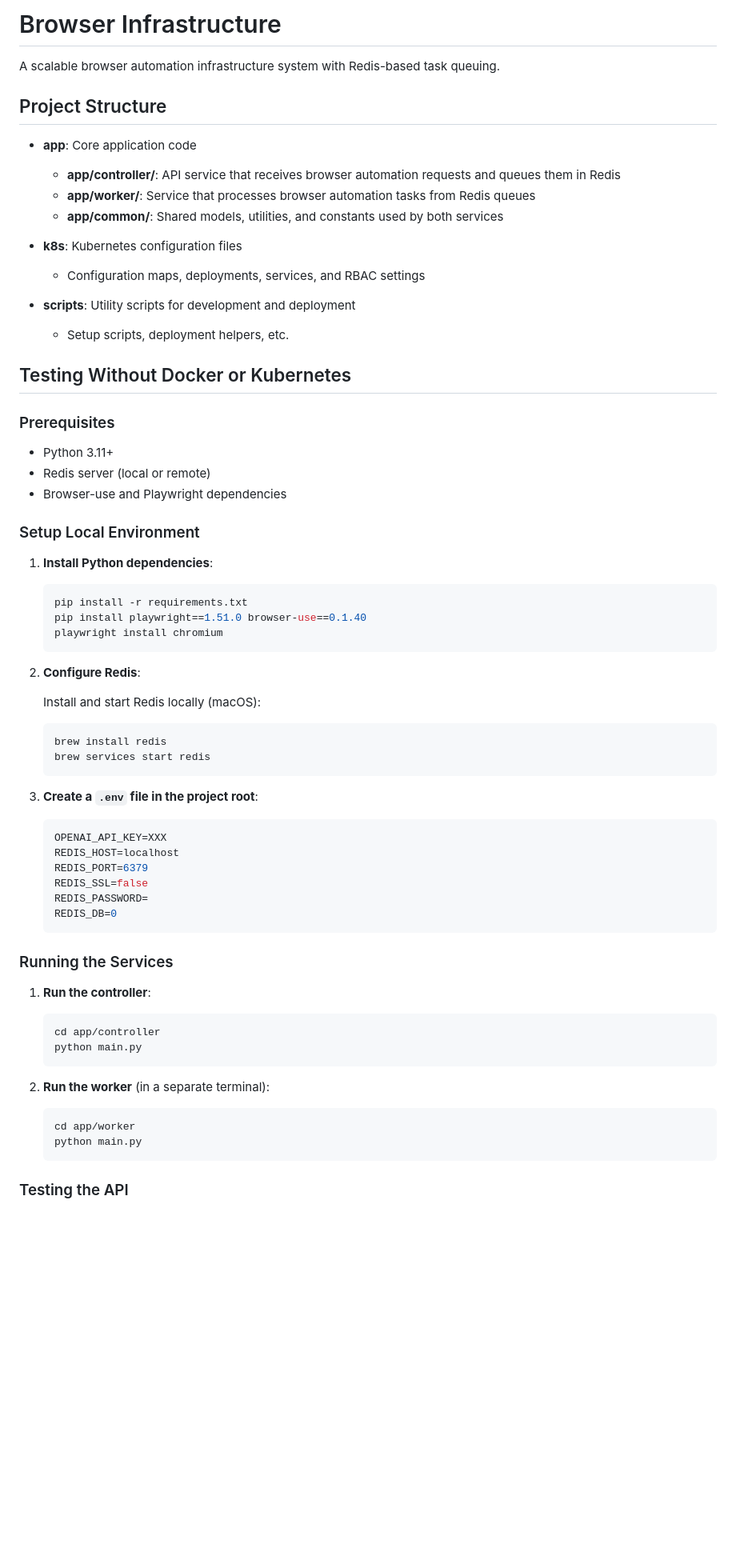
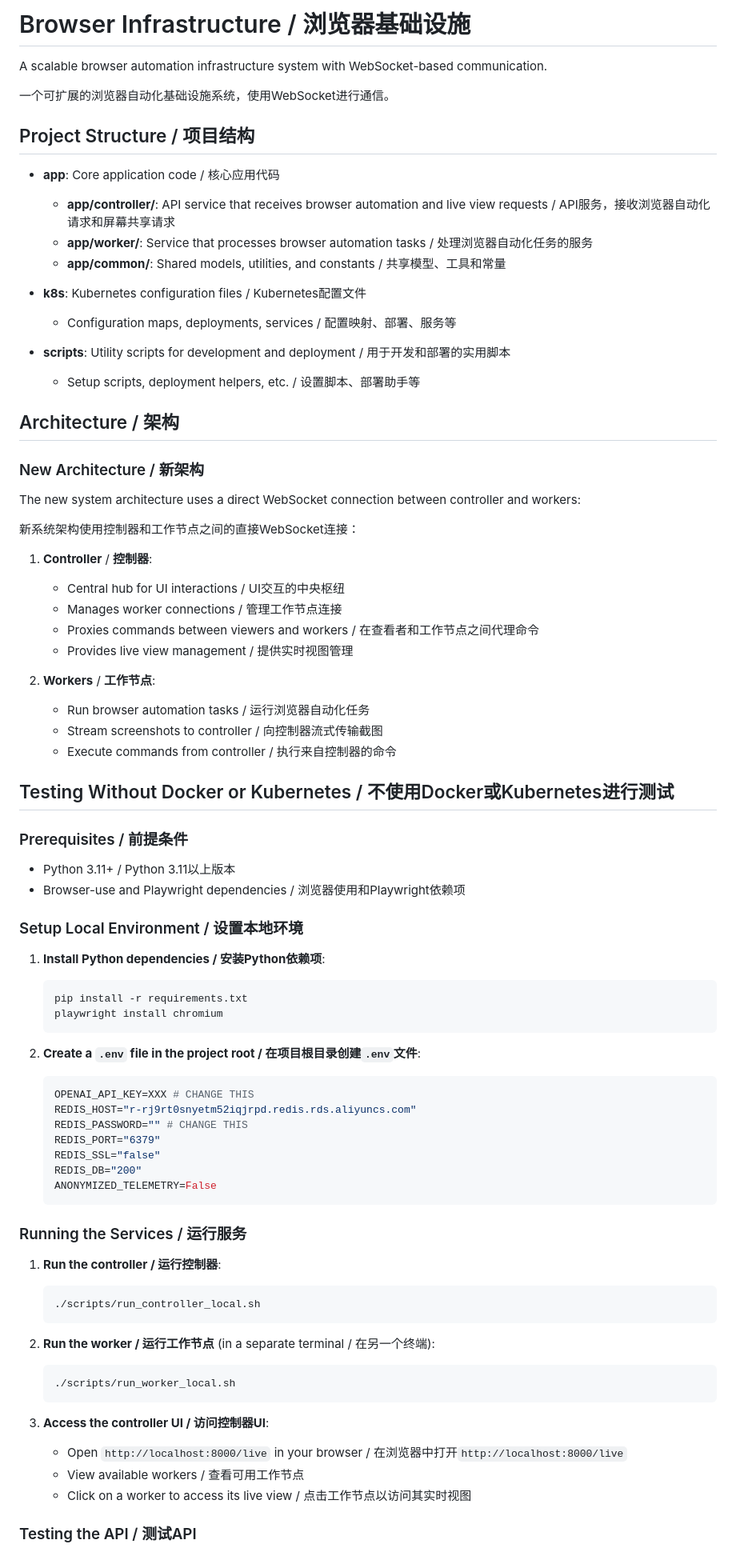
Before and after one commit to BrandPalSaas/bp-browser-infra, a Markdown page: README.md, the part around one of its changes. Shown at 80% size. Drawn GitHub-style; blank space fills up the shorter version.

````diff
--- a/README.md
+++ b/README.md
@@ -1,68 +1,83 @@
-# Browser Infrastructure
+# Browser Infrastructure / 浏览器基础设施
 
-A scalable browser automation infrastructure system with Redis-based task queuing.
+A scalable browser automation infrastructure system with WebSocket-based communication.
 
-## Project Structure
+一个可扩展的浏览器自动化基础设施系统，使用WebSocket进行通信。
 
-- **app**: Core application code
-  - **app/controller/**: API service that receives browser automation requests and queues them in Redis
-  - **app/worker/**: Service that processes browser automation tasks from Redis queues
-  - **app/common/**: Shared models, utilities, and constants used by both services
+## Project Structure / 项目结构
 
-- **k8s**: Kubernetes configuration files
-  - Configuration maps, deployments, services, and RBAC settings
+- **app**: Core application code / 核心应用代码
+  - **app/controller/**: API service that receives browser automation and live view requests / API服务，接收浏览器自动化请求和屏幕共享请求
+  - **app/worker/**: Service that processes browser automation tasks / 处理浏览器自动化任务的服务
+  - **app/common/**: Shared models, utilities, and constants / 共享模型、工具和常量
 
-- **scripts**: Utility scripts for development and deployment
-  - Setup scripts, deployment helpers, etc.
+- **k8s**: Kubernetes configuration files / Kubernetes配置文件
+  - Configuration maps, deployments, services / 配置映射、部署、服务等
 
-## Testing Without Docker or Kubernetes
+- **scripts**: Utility scripts for development and deployment / 用于开发和部署的实用脚本
+  - Setup scripts, deployment helpers, etc. / 设置脚本、部署助手等
 
-### Prerequisites
+## Architecture / 架构
 
-- Python 3.11+
-- Redis server (local or remote)
-- Browser-use and Playwright dependencies
+### New Architecture / 新架构
 
-### Setup Local Environment
+The new system architecture uses a direct WebSocket connection between controller and workers:
 
-1. **Install Python dependencies**:
+新系统架构使用控制器和工作节点之间的直接WebSocket连接：
+
+1. **Controller** / **控制器**:
+   - Central hub for UI interactions / UI交互的中央枢纽
+   - Manages worker connections / 管理工作节点连接
+   - Proxies commands between viewers and workers / 在查看者和工作节点之间代理命令
+   - Provides live view management / 提供实时视图管理
+
+2. **Workers** / **工作节点**:
+   - Run browser automation tasks / 运行浏览器自动化任务
+   - Stream screenshots to controller / 向控制器流式传输截图
+   - Execute commands from controller / 执行来自控制器的命令
+
+## Testing Without Docker or Kubernetes / 不使用Docker或Kubernetes进行测试
+
+### Prerequisites / 前提条件
+
+- Python 3.11+ / Python 3.11以上版本
+- Browser-use and Playwright dependencies / 浏览器使用和Playwright依赖项
+
+### Setup Local Environment / 设置本地环境
+
+1. **Install Python dependencies / 安装Python依赖项**:
    ```bash
    pip install -r requirements.txt
-   pip install playwright==1.51.0 browser-use==0.1.40
    playwright install chromium
    ```
 
-2. **Configure Redis**:
-
-   Install and start Redis locally (macOS):
+2. **Create a `.env` file in the project root / 在项目根目录创建`.env`文件**:
    ```bash
-   brew install redis
-   brew services start redis
+   OPENAI_API_KEY=XXX # CHANGE THIS
+   REDIS_HOST="r-rj9rt0snyetm52iqjrpd.redis.rds.aliyuncs.com"
+   REDIS_PASSWORD="" # CHANGE THIS
+   REDIS_PORT="6379"
+   REDIS_SSL="false"
+   REDIS_DB="200"
+   ANONYMIZED_TELEMETRY=False
    ```
 
-3. **Create a `.env` file in the project root**:
+### Running the Services / 运行服务
+
+1. **Run the controller / 运行控制器**:
    ```bash
-   OPENAI_API_KEY=XXX
-   REDIS_HOST=localhost
-   REDIS_PORT=6379
-   REDIS_SSL=false
-   REDIS_PASSWORD=
-   REDIS_DB=0
+   ./scripts/run_controller_local.sh
    ```
 
-### Running the Services
-
-1. **Run the controller**:
+2. **Run the worker / 运行工作节点** (in a separate terminal / 在另一个终端):
    ```bash
-   cd app/controller
-   python main.py
+   ./scripts/run_worker_local.sh
    ```
 
-2. **Run the worker** (in a separate terminal):
-   ```bash
-   cd app/worker
-   python main.py
-   ```
+3. **Access the controller UI / 访问控制器UI**:
+   - Open `http://localhost:8000/live` in your browser / 在浏览器中打开`http://localhost:8000/live`
+   - View available workers / 查看可用工作节点
+   - Click on a worker to access its live view / 点击工作节点以访问其实时视图
 
-### Testing the API
+### Testing the API / 测试API
 
````
Also changed, not shown: other parts of README.md (+24 -28 lines).
